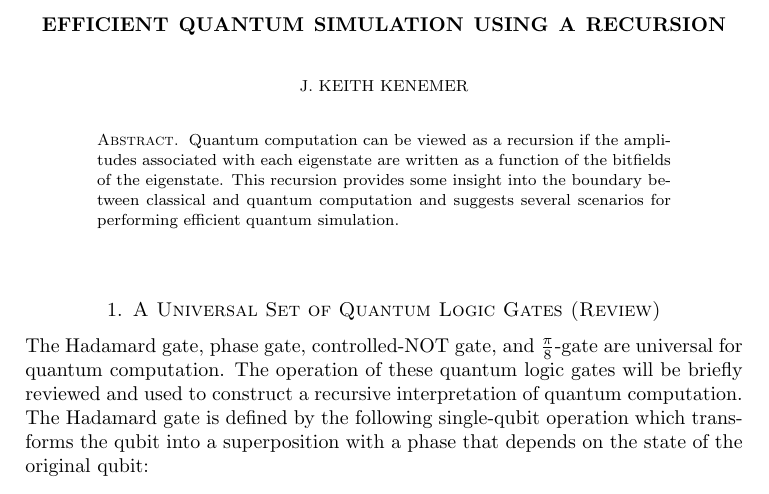
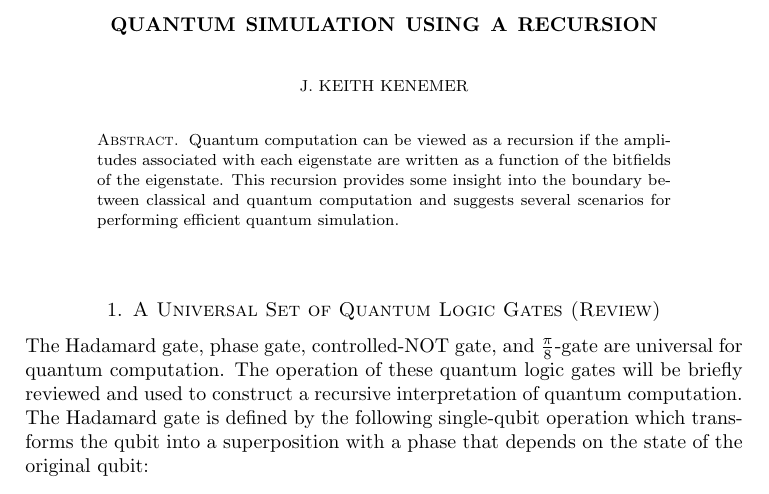
Before and after one commit to kinetic-cipher/hyper_computing, a LaTeX paper (QuantumSimAsRecursion.tex): part of page 1 of 7, cut so that both start at the same text. Compiled offline with pdfLaTeX.

Commit message:
Add files via upload
changed title

```diff
--- a/QuantumSimAsRecursion.tex
+++ b/QuantumSimAsRecursion.tex
@@ -139,7 +139,7 @@
 %% The title of the paper goes here.  Edit to your title.
 %%
 
-\title{Efficient Quantum Simulation Using a Recursion}
+\title{Quantum Simulation Using a Recursion}
 
 %%
 %% Now edit the following to give your name and address:
```
Also changed, not shown: QuantumSimAsRecursion.pdf.
